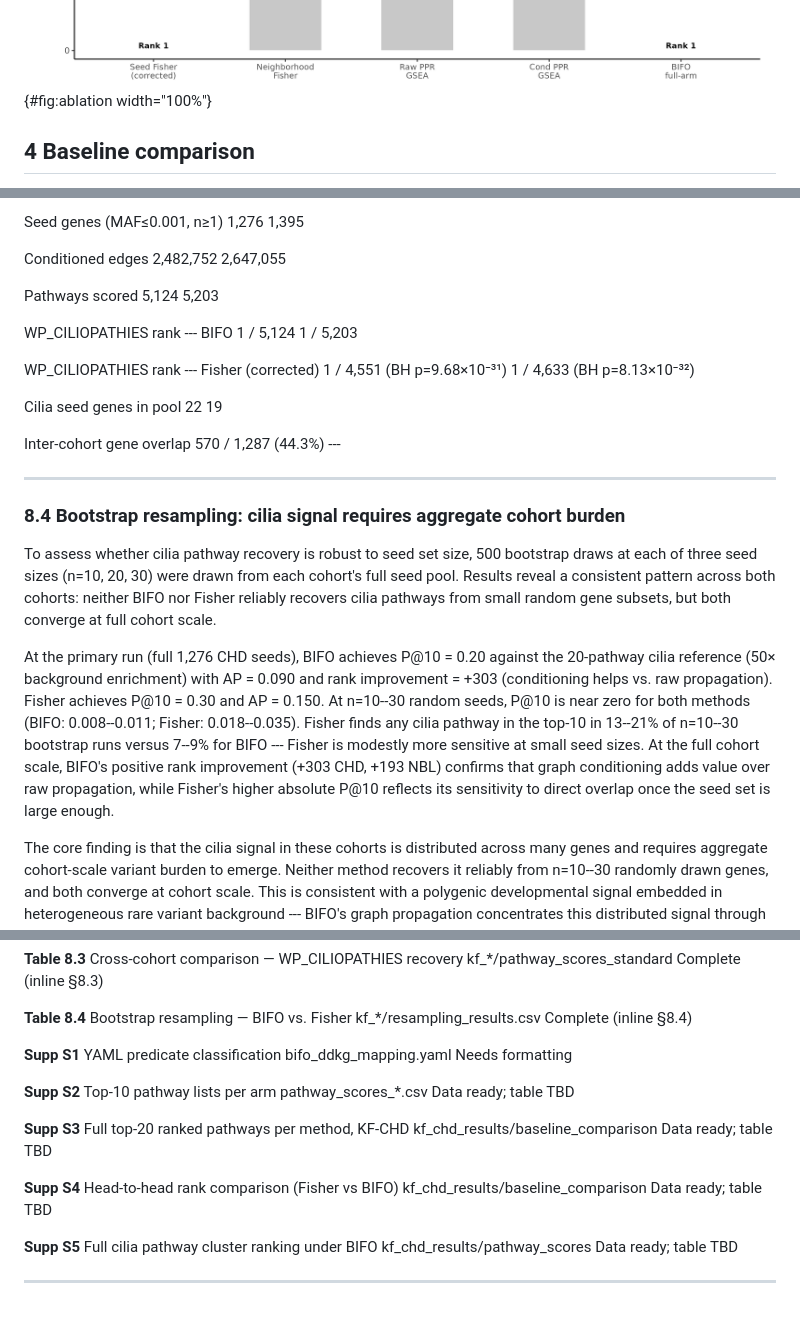
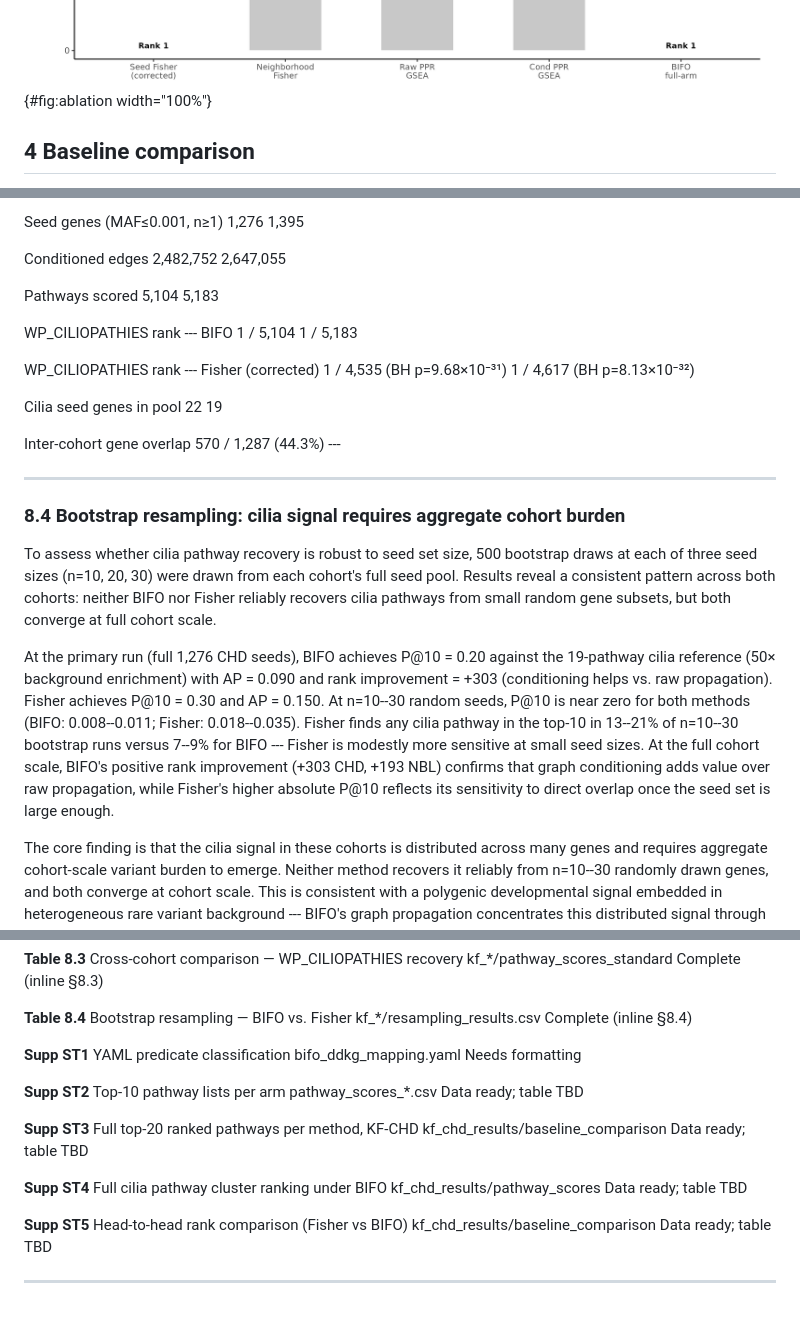
Before and after one commit to TaylorResearchLab/bifo-paper-1, a Markdown page: content/04.results.md, 3 parts joined by grey strips. Rendered like a GitHub page.

```diff
--- a/content/04.results.md
+++ b/content/04.results.md
@@ -117,7 +117,7 @@ Top row: curated CHD benchmark (550 pathways, 18-pathway CHD reference) comparin
 (**A**) Precision@10: Full 0.70, Ablation 0.60, Mechanistic 0.00.
 (**B**) Enrichment@10 over background rate: Full 21.4×, Ablation 18.3×, Mechanistic 0×.
 (**C**) Rank improvement (raw PPR rank − conditioned PPR rank): Full +99.1 positions, Mechanistic +34.7 (uninterpretable; see text), Ablation −11.2.
-(**D**) WP_CILIOPATHIES rank under five enrichment methods in the KF-CHD discovery cohort (1,276 variant genes, 5,124 pathways scored). Seed Fisher (corrected) and BIFO full-arm both rank WP_CILIOPATHIES first; Raw PPR GSEA, Conditioned PPR GSEA, and Neighborhood Fisher rank it 3,340, 4,429, and 4,544 respectively.
+(**D**) WP_CILIOPATHIES rank under five enrichment methods in the KF-CHD discovery cohort (1,276 variant genes, 5,104 pathways scored). Seed Fisher (corrected) and BIFO full-arm both rank WP_CILIOPATHIES first; Raw PPR GSEA, Conditioned PPR GSEA, and Neighborhood Fisher rank it 3,325, 4,414, and 4,529 respectively.
 ](images/fig3_ablation.png){#fig:ablation width="100%"}
 
 ## 4 Baseline comparison
@@ -320,11 +320,11 @@ The KF-CHD and KF-NBL seed sets share 570 genes (44.3% of the CHD set), reflecti
 
   Conditioned edges                             2,482,752                     2,647,055
 
-  Pathways scored                               5,124                         5,203
+  Pathways scored                               5,104                         5,183
 
-  WP_CILIOPATHIES rank --- BIFO                 1 / 5,124                     1 / 5,203
+  WP_CILIOPATHIES rank --- BIFO                 1 / 5,104                     1 / 5,183
 
-  WP_CILIOPATHIES rank --- Fisher (corrected)   1 / 4,551 (BH p=9.68×10⁻³¹)   1 / 4,633 (BH p=8.13×10⁻³²)
+  WP_CILIOPATHIES rank --- Fisher (corrected)   1 / 4,535 (BH p=9.68×10⁻³¹)   1 / 4,617 (BH p=8.13×10⁻³²)
 
   Cilia seed genes in pool                      22                            19
 
@@ -335,7 +335,7 @@ The KF-CHD and KF-NBL seed sets share 570 genes (44.3% of the CHD set), reflecti
 
 To assess whether cilia pathway recovery is robust to seed set size, 500 bootstrap draws at each of three seed sizes (n=10, 20, 30) were drawn from each cohort\'s full seed pool. Results reveal a consistent pattern across both cohorts: neither BIFO nor Fisher reliably recovers cilia pathways from small random gene subsets, but both converge at full cohort scale.
 
-At the primary run (full 1,276 CHD seeds), BIFO achieves P@10 = 0.20 against the 20-pathway cilia reference (50× background enrichment) with AP = 0.090 and rank improvement = +303 (conditioning helps vs. raw propagation). Fisher achieves P@10 = 0.30 and AP = 0.150. At n=10--30 random seeds, P@10 is near zero for both methods (BIFO: 0.008--0.011; Fisher: 0.018--0.035). Fisher finds any cilia pathway in the top-10 in 13--21% of n=10--30 bootstrap runs versus 7--9% for BIFO --- Fisher is modestly more sensitive at small seed sizes. At the full cohort scale, BIFO\'s positive rank improvement (+303 CHD, +193 NBL) confirms that graph conditioning adds value over raw propagation, while Fisher\'s higher absolute P@10 reflects its sensitivity to direct overlap once the seed set is large enough.
+At the primary run (full 1,276 CHD seeds), BIFO achieves P@10 = 0.20 against the 19-pathway cilia reference (50× background enrichment) with AP = 0.090 and rank improvement = +303 (conditioning helps vs. raw propagation). Fisher achieves P@10 = 0.30 and AP = 0.150. At n=10--30 random seeds, P@10 is near zero for both methods (BIFO: 0.008--0.011; Fisher: 0.018--0.035). Fisher finds any cilia pathway in the top-10 in 13--21% of n=10--30 bootstrap runs versus 7--9% for BIFO --- Fisher is modestly more sensitive at small seed sizes. At the full cohort scale, BIFO\'s positive rank improvement (+303 CHD, +193 NBL) confirms that graph conditioning adds value over raw propagation, while Fisher\'s higher absolute P@10 reflects its sensitivity to direct overlap once the seed set is large enough.
 
 The core finding is that the cilia signal in these cohorts is distributed across many genes and requires aggregate cohort-scale variant burden to emerge. Neither method recovers it reliably from n=10--30 randomly drawn genes, and both converge at cohort scale. This is consistent with a polygenic developmental signal embedded in heterogeneous rare variant background --- BIFO\'s graph propagation concentrates this distributed signal through shared pathway neighborhoods, while Fisher requires sufficient overlap count to produce significant statistics.
 
@@ -411,13 +411,13 @@ The following figures and tables support the Results sections above.
 
   **Table 8.4**   Bootstrap resampling — BIFO vs. Fisher               kf\_\*/resampling_results.csv       Complete (inline §8.4)
 
-  **Supp S1**     YAML predicate classification                        bifo_ddkg_mapping.yaml              Needs formatting
+  **Supp ST1**     YAML predicate classification                        bifo_ddkg_mapping.yaml              Needs formatting
 
-  **Supp S2**     Top-10 pathway lists per arm                         pathway_scores\_\*.csv              Data ready; table TBD
+  **Supp ST2**     Top-10 pathway lists per arm                         pathway_scores\_\*.csv              Data ready; table TBD
 
-  **Supp S3**     Full top-20 ranked pathways per method, KF-CHD       kf_chd_results/baseline_comparison  Data ready; table TBD
+  **Supp ST3**     Full top-20 ranked pathways per method, KF-CHD       kf_chd_results/baseline_comparison  Data ready; table TBD
 
-  **Supp S4**     Head-to-head rank comparison (Fisher vs BIFO)        kf_chd_results/baseline_comparison  Data ready; table TBD
+  **Supp ST4**     Full cilia pathway cluster ranking under BIFO        kf_chd_results/pathway_scores       Data ready; table TBD
 
-  **Supp S5**     Full cilia pathway cluster ranking under BIFO        kf_chd_results/pathway_scores       Data ready; table TBD
+  **Supp ST5**     Head-to-head rank comparison (Fisher vs BIFO)        kf_chd_results/baseline_comparison  Data ready; table TBD
   --------------- ---------------------------------------------------- ----------------------------------- -------------------------
```
Also changed, not shown: other parts of content/04.results.md (+14 -14 lines), content/03.methods.md (+2 -2 lines).
